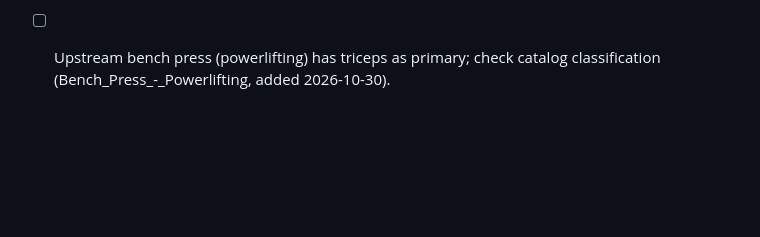
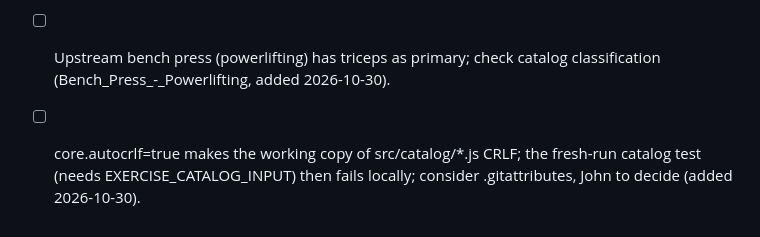
Before and after one commit to exjsue/Apogee, a Markdown page: TODO.md, the part around the change. Rendered like a GitHub page; blank space fills up the shorter version.

Commit message:
Add TODO for CRLF working copies of the generated catalog files

```diff
--- a/TODO.md
+++ b/TODO.md
@@ -177,3 +177,4 @@
 - [ ] Workout with only warm-ups can be finished and shows 0 sets (added 2026-10-30).
 - [ ] Edit with no weights argument resets secondaries to 0.5; make updateExercise preserve stored weights (store.updateCustomExercise; the form always sends weights, added 2026-10-30).
 - [ ] Upstream bench press (powerlifting) has triceps as primary; check catalog classification (Bench_Press_-_Powerlifting, added 2026-10-30).
+- [ ] core.autocrlf=true makes the working copy of src/catalog/*.js CRLF; the fresh-run catalog test (needs EXERCISE_CATALOG_INPUT) then fails locally; consider .gitattributes, John to decide (added 2026-10-30).
```
